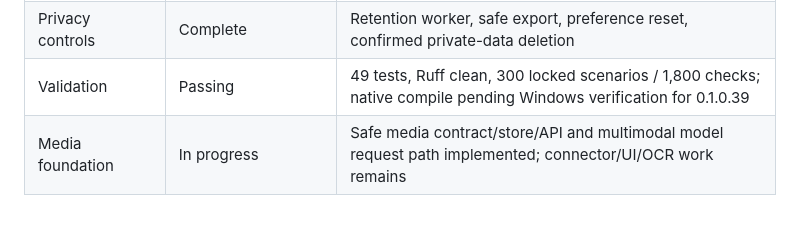
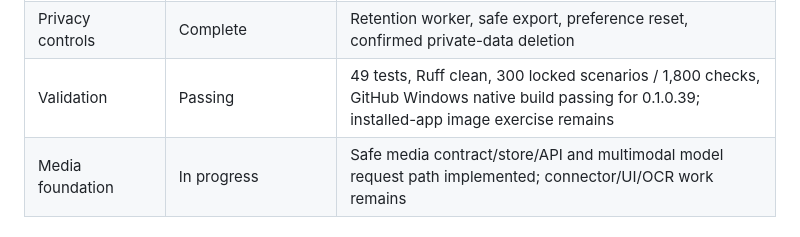
Before and after one commit to hanklin9188/Signal-Desk-Agent, a Markdown page: IMPLEMENTATION_STATUS.md, the part around the change. GitHub-like rendering.

Commit message:
Record successful multimodal CI

```diff
--- a/IMPLEMENTATION_STATUS.md
+++ b/IMPLEMENTATION_STATUS.md
@@ -33,7 +33,7 @@ because it has a design document.
 | Attention policy | Complete | Focus, quiet hours, VIP/mute, uncertainty penalty, preference score, interruption budget, Shadow Mode |
 | Actions | Complete | Open source, snooze, done, local reminder, editable draft; no auto-send route |
 | Privacy controls | Complete | Retention worker, safe export, preference reset, confirmed private-data deletion |
-| Validation | Passing | 49 tests, Ruff clean, 300 locked scenarios / 1,800 checks; native compile pending Windows verification for 0.1.0.39 |
+| Validation | Passing | 49 tests, Ruff clean, 300 locked scenarios / 1,800 checks, GitHub Windows native build passing for 0.1.0.39; installed-app image exercise remains |
 | Media foundation | In progress | Safe media contract/store/API and multimodal model request path implemented; connector/UI/OCR work remains |
 
 ## Deliberate product boundaries
```
